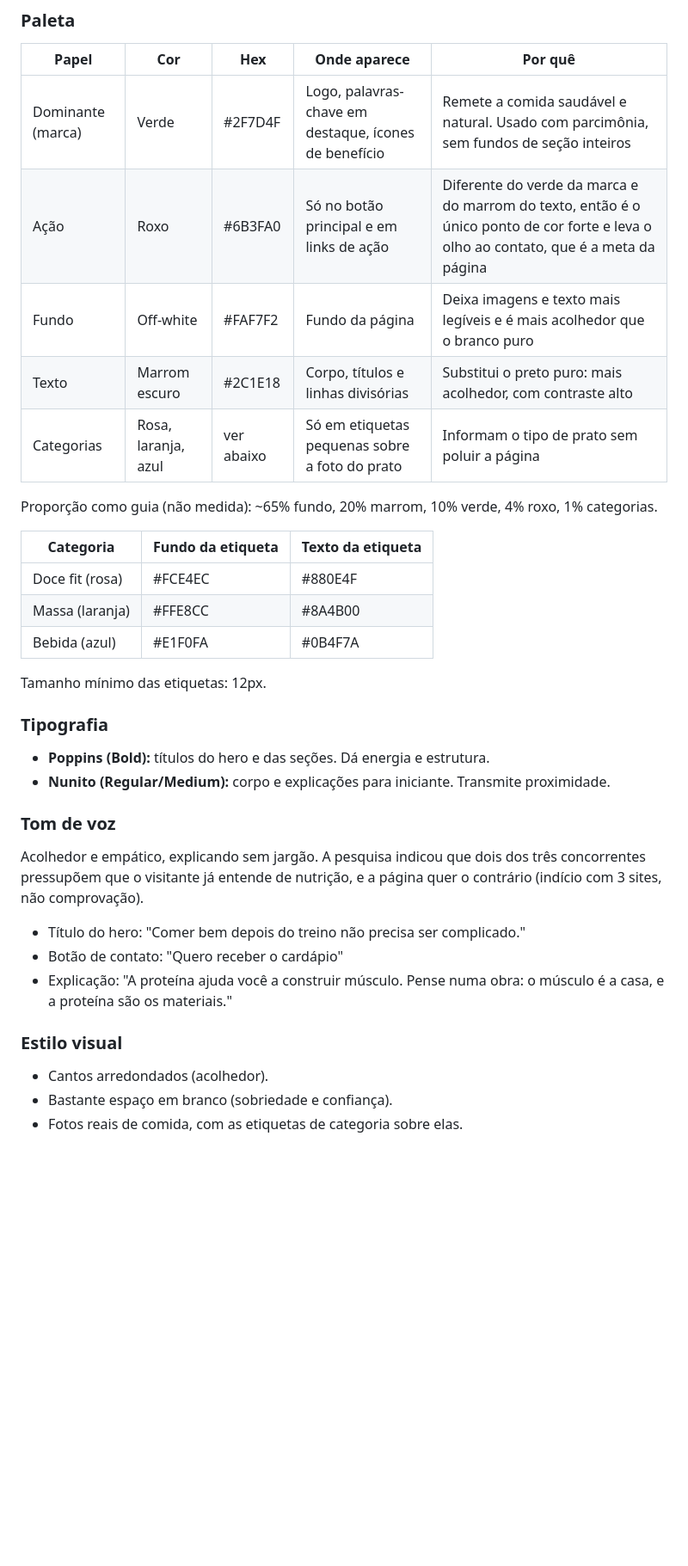
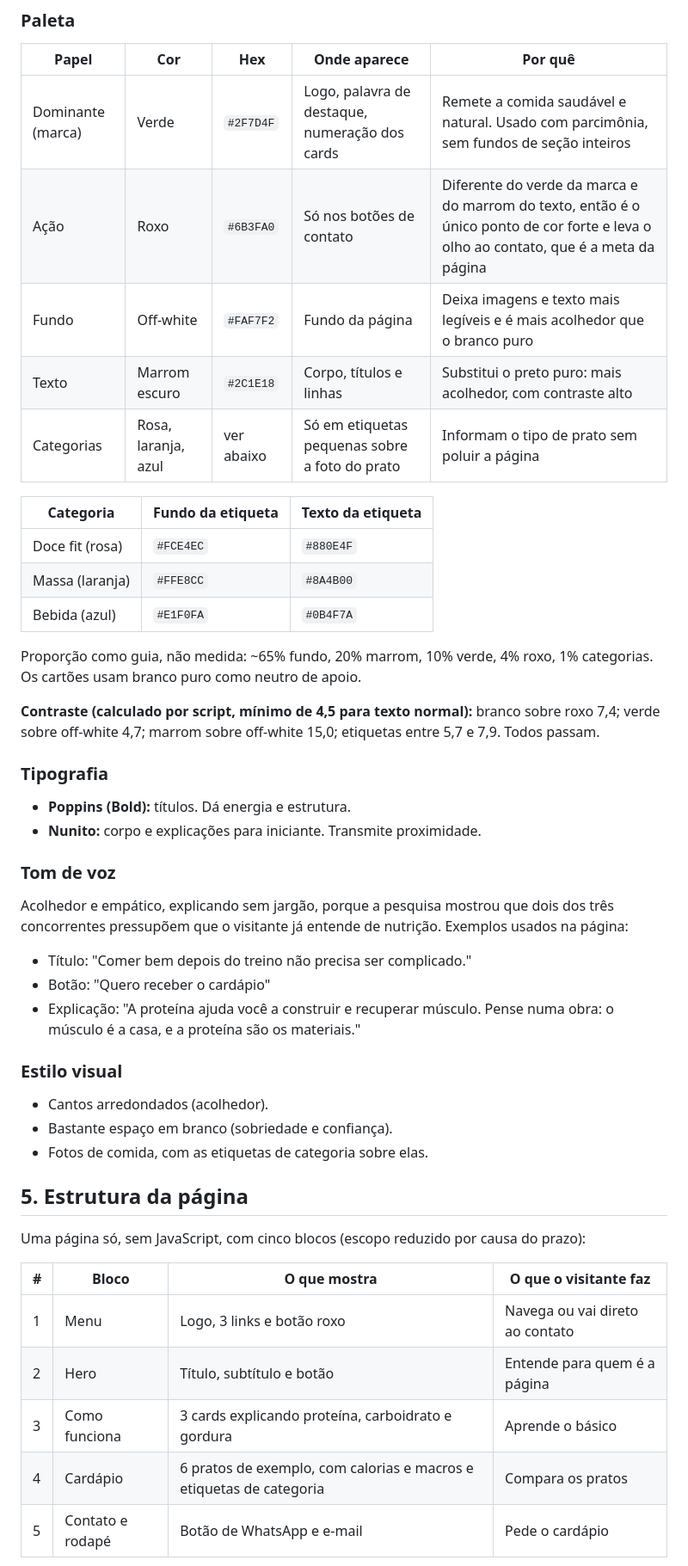
Before and after one commit to Fael064/CP-V-Frontend-Atividades, a Markdown page: Vibecode/REGISTRO.md, the part around one of its changes. Shown at 86% size. Rendered like a GitHub page; blank space fills up the shorter version.

```diff
--- a/Vibecode/REGISTRO.md
+++ b/Vibecode/REGISTRO.md
@@ -54,33 +38,46 @@ Marmita Fitness: Forma de contato.
 ### Paleta
 | Papel | Cor | Hex | Onde aparece | Por quê |
 |---|---|---|---|---|
-| Dominante (marca) | Verde | #2F7D4F | Logo, palavras-chave em destaque, ícones de benefício | Remete a comida saudável e natural. Usado com parcimônia, sem fundos de seção inteiros |
-| Ação | Roxo | #6B3FA0 | Só no botão principal e em links de ação | Diferente do verde da marca e do marrom do texto, então é o único ponto de cor forte e leva o olho ao contato, que é a meta da página |
-| Fundo | Off-white | #FAF7F2 | Fundo da página | Deixa imagens e texto mais legíveis e é mais acolhedor que o branco puro |
-| Texto | Marrom escuro | #2C1E18 | Corpo, títulos e linhas divisórias | Substitui o preto puro: mais acolhedor, com contraste alto |
+| Dominante (marca) | Verde | `#2F7D4F` | Logo, palavra de destaque, numeração dos cards | Remete a comida saudável e natural. Usado com parcimônia, sem fundos de seção inteiros |
+| Ação | Roxo | `#6B3FA0` | Só nos botões de contato | Diferente do verde da marca e do marrom do texto, então é o único ponto de cor forte e leva o olho ao contato, que é a meta da página |
+| Fundo | Off-white | `#FAF7F2` | Fundo da página | Deixa imagens e texto mais legíveis e é mais acolhedor que o branco puro |
+| Texto | Marrom escuro | `#2C1E18` | Corpo, títulos e linhas | Substitui o preto puro: mais acolhedor, com contraste alto |
 | Categorias | Rosa, laranja, azul | ver abaixo | Só em etiquetas pequenas sobre a foto do prato | Informam o tipo de prato sem poluir a página |
-
-Proporção como guia (não medida): ~65% fundo, 20% marrom, 10% verde, 4% roxo, 1% categorias.
 
 | Categoria | Fundo da etiqueta | Texto da etiqueta |
 |---|---|---|
-| Doce fit (rosa) | #FCE4EC | #880E4F |
-| Massa (laranja) | #FFE8CC | #8A4B00 |
-| Bebida (azul) | #E1F0FA | #0B4F7A |
+| Doce fit (rosa) | `#FCE4EC` | `#880E4F` |
+| Massa (laranja) | `#FFE8CC` | `#8A4B00` |
+| Bebida (azul) | `#E1F0FA` | `#0B4F7A` |
 
-Tamanho mínimo das etiquetas: 12px.
+Proporção como guia, não medida: ~65% fundo, 20% marrom, 10% verde, 4% roxo, 1% categorias. Os cartões usam branco puro como neutro de apoio.
+
+**Contraste (calculado por script, mínimo de 4,5 para texto normal):** branco sobre roxo 7,4; verde sobre off-white 4,7; marrom sobre off-white 15,0; etiquetas entre 5,7 e 7,9. Todos passam.
 
 ### Tipografia
-- **Poppins (Bold):** títulos do hero e das seções. Dá energia e estrutura.
-- **Nunito (Regular/Medium):** corpo e explicações para iniciante. Transmite proximidade.
+- **Poppins (Bold):** títulos. Dá energia e estrutura.
+- **Nunito:** corpo e explicações para iniciante. Transmite proximidade.
 
 ### Tom de voz
-Acolhedor e empático, explicando sem jargão. A pesquisa indicou que dois dos três concorrentes pressupõem que o visitante já entende de nutrição, e a página quer o contrário (indício com 3 sites, não comprovação).
-- Título do hero: "Comer bem depois do treino não precisa ser complicado."
-- Botão de contato: "Quero receber o cardápio"
-- Explicação: "A proteína ajuda você a construir músculo. Pense numa obra: o músculo é a casa, e a proteína são os materiais."
+Acolhedor e empático, explicando sem jargão, porque a pesquisa mostrou que dois dos três concorrentes pressupõem que o visitante já entende de nutrição. Exemplos usados na página:
+- Título: "Comer bem depois do treino não precisa ser complicado."
+- Botão: "Quero receber o cardápio"
+- Explicação: "A proteína ajuda você a construir e recuperar músculo. Pense numa obra: o músculo é a casa, e a proteína são os materiais."
 
 ### Estilo visual
 - Cantos arredondados (acolhedor).
 - Bastante espaço em branco (sobriedade e confiança).
-- Fotos reais de comida, com as etiquetas de categoria sobre elas.
+- Fotos de comida, com as etiquetas de categoria sobre elas.
+
+## 5. Estrutura da página
+
+Uma página só, sem JavaScript, com cinco blocos (escopo reduzido por causa do prazo):
+
+| # | Bloco | O que mostra | O que o visitante faz |
+|---|---|---|---|
+| 1 | Menu | Logo, 3 links e botão roxo | Navega ou vai direto ao contato |
+| 2 | Hero | Título, subtítulo e botão | Entende para quem é a página |
+| 3 | Como funciona | 3 cards explicando proteína, carboidrato e gordura | Aprende o básico |
+| 4 | Cardápio | 6 pratos de exemplo, com calorias e macros e etiquetas de categoria | Compara os pratos |
+| 5 | Contato e rodapé | Botão de WhatsApp e e-mail | Pede o cardápio |
+
```
Also changed, not shown: other parts of Vibecode/REGISTRO.md (+63 -46 lines).
